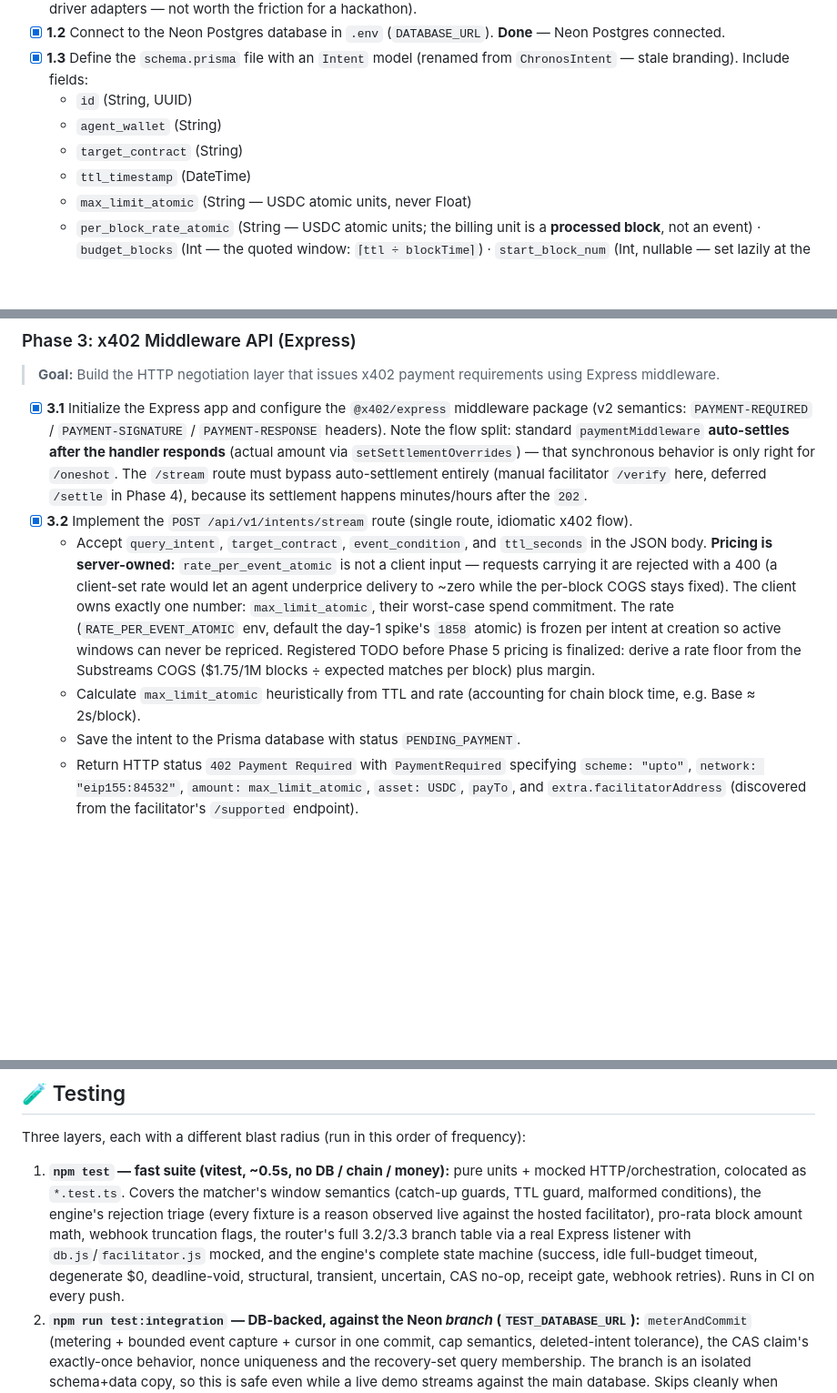
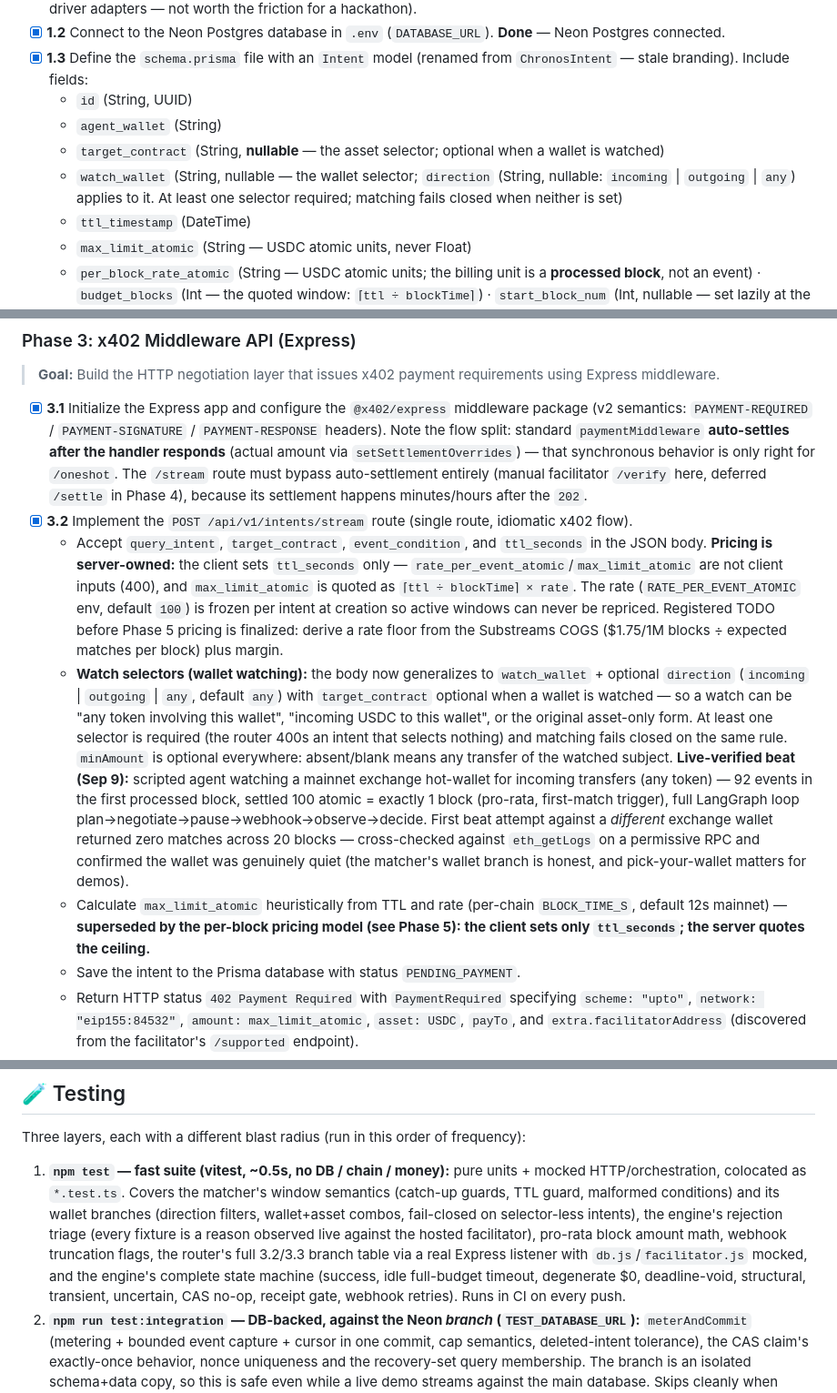
Before and after one commit to roderickhodgson/AgentTether, a Markdown page: README.md, 3 parts joined by grey strips. Shown at 91% size. GitHub-like rendering; blank space fills up the shorter version.

Commit message:
docs: wallet watching — scope note, schema, live beat, rpc debug lesson

```diff
--- a/README.md
+++ b/README.md
@@ -147,7 +147,8 @@ stateDiagram-v2
 - [x] **1.3** Define the `schema.prisma` file with an `Intent` model (renamed from `ChronosIntent` — stale branding). Include fields:
   - `id` (String, UUID)
   - `agent_wallet` (String)
-  - `target_contract` (String)
+  - `target_contract` (String, **nullable** — the asset selector; optional when a wallet is watched)
+  - `watch_wallet` (String, nullable — the wallet selector; `direction` (String, nullable: `incoming` | `outgoing` | `any`) applies to it. At least one selector required; matching fails closed when neither is set)
   - `ttl_timestamp` (DateTime)
   - `max_limit_atomic` (String — USDC atomic units, never Float)
   - `per_block_rate_atomic` (String — USDC atomic units; the billing unit is a **processed block**, not an event) · `budget_blocks` (Int — the quoted window: `⌈ttl ÷ blockTime⌉`) · `start_block_num` (Int, nullable — set lazily at the first in-window block the stream processes; billing is `cursor.blockNum − startBlockNum + 1`, computed, never a counter)
@@ -175,8 +176,9 @@ stateDiagram-v2
 > **Goal:** Build the HTTP negotiation layer that issues x402 payment requirements using Express middleware.
 - [x] **3.1** Initialize the Express app and configure the `@x402/express` middleware package (v2 semantics: `PAYMENT-REQUIRED` / `PAYMENT-SIGNATURE` / `PAYMENT-RESPONSE` headers). Note the flow split: standard `paymentMiddleware` **auto-settles after the handler responds** (actual amount via `setSettlementOverrides`) — that synchronous behavior is only right for `/oneshot`. The `/stream` route must bypass auto-settlement entirely (manual facilitator `/verify` here, deferred `/settle` in Phase 4), because its settlement happens minutes/hours after the `202`.
 - [x] **3.2** Implement the `POST /api/v1/intents/stream` route (single route, idiomatic x402 flow).
-  - Accept `query_intent`, `target_contract`, `event_condition`, and `ttl_seconds` in the JSON body. **Pricing is server-owned:** `rate_per_event_atomic` is not a client input — requests carrying it are rejected with a 400 (a client-set rate would let an agent underprice delivery to ~zero while the per-block COGS stays fixed). The client owns exactly one number: `max_limit_atomic`, their worst-case spend commitment. The rate (`RATE_PER_EVENT_ATOMIC` env, default the day-1 spike's `1858` atomic) is frozen per intent at creation so active windows can never be repriced. Registered TODO before Phase 5 pricing is finalized: derive a rate floor from the Substreams COGS ($1.75/1M blocks ÷ expected matches per block) plus margin.
-  - Calculate `max_limit_atomic` heuristically from TTL and rate (accounting for chain block time, e.g. Base ≈ 2s/block).
+  - Accept `query_intent`, `target_contract`, `event_condition`, and `ttl_seconds` in the JSON body. **Pricing is server-owned:** the client sets `ttl_seconds` only — `rate_per_event_atomic`/`max_limit_atomic` are not client inputs (400), and `max_limit_atomic` is quoted as `⌈ttl ÷ blockTime⌉ × rate`. The rate (`RATE_PER_EVENT_ATOMIC` env, default `100`) is frozen per intent at creation so active windows can never be repriced. Registered TODO before Phase 5 pricing is finalized: derive a rate floor from the Substreams COGS ($1.75/1M blocks ÷ expected matches per block) plus margin.
+  - **Watch selectors (wallet watching):** the body now generalizes to `watch_wallet` + optional `direction` (`incoming` | `outgoing` | `any`, default `any`) with `target_contract` optional when a wallet is watched — so a watch can be "any token involving this wallet", "incoming USDC to this wallet", or the original asset-only form. At least one selector is required (the router 400s an intent that selects nothing) and matching fails closed on the same rule. `minAmount` is optional everywhere: absent/blank means any transfer of the watched subject. **Live-verified beat (Sep 9):** scripted agent watching a mainnet exchange hot-wallet for incoming transfers (any token) — 92 events in the first processed block, settled 100 atomic = exactly 1 block (pro-rata, first-match trigger), full LangGraph loop plan→negotiate→pause→webhook→observe→decide. First beat attempt against a *different* exchange wallet returned zero matches across 20 blocks — cross-checked against `eth_getLogs` on a permissive RPC and confirmed the wallet was genuinely quiet (the matcher's wallet branch is honest, and pick-your-wallet matters for demos).
+  - Calculate `max_limit_atomic` heuristically from TTL and rate (per-chain `BLOCK_TIME_S`, default 12s mainnet) — **superseded by the per-block pricing model (see Phase 5): the client sets only `ttl_seconds`; the server quotes the ceiling.**
   - Save the intent to the Prisma database with status `PENDING_PAYMENT`.
   - Return HTTP status `402 Payment Required` with `PaymentRequired` specifying `scheme: "upto"`, `network: "eip155:84532"`, `amount: max_limit_atomic`, `asset: USDC`, `payTo`, and `extra.facilitatorAddress` (discovered from the facilitator's `/supported` endpoint).
 - [x] **3.3** On the client's retry with the `PAYMENT-SIGNATURE` header (containing the Permit2 `permitWitnessTransferFrom` authorization):
@@ -282,7 +284,7 @@ The gap was exercised at 30s and 300s; both runs transferred exactly `1858` atom
 
 Three layers, each with a different blast radius (run in this order of frequency):
 
-1. **`npm test` — fast suite (vitest, ~0.5s, no DB / chain / money):** pure units + mocked HTTP/orchestration, colocated as `*.test.ts`. Covers the matcher's window semantics (catch-up guards, TTL guard, malformed conditions), the engine's rejection triage (every fixture is a reason observed live against the hosted facilitator), pro-rata block amount math, webhook truncation flags, the router's full 3.2/3.3 branch table via a real Express listener with `db.js`/`facilitator.js` mocked, and the engine's complete state machine (success, idle full-budget timeout, degenerate $0, deadline-void, structural, transient, uncertain, CAS no-op, receipt gate, webhook retries). Runs in CI on every push.
+1. **`npm test` — fast suite (vitest, ~0.5s, no DB / chain / money):** pure units + mocked HTTP/orchestration, colocated as `*.test.ts`. Covers the matcher's window semantics (catch-up guards, TTL guard, malformed conditions) and its wallet branches (direction filters, wallet+asset combos, fail-closed on selector-less intents), the engine's rejection triage (every fixture is a reason observed live against the hosted facilitator), pro-rata block amount math, webhook truncation flags, the router's full 3.2/3.3 branch table via a real Express listener with `db.js`/`facilitator.js` mocked, and the engine's complete state machine (success, idle full-budget timeout, degenerate $0, deadline-void, structural, transient, uncertain, CAS no-op, receipt gate, webhook retries). Runs in CI on every push.
 2. **`npm run test:integration` — DB-backed, against the Neon *branch* (`TEST_DATABASE_URL`):** `meterAndCommit` (metering + bounded event capture + cursor in one commit, cap semantics, deleted-intent tolerance), the CAS claim's exactly-once behavior, nonce uniqueness and the recovery-set query membership. The branch is an isolated schema+data copy, so this is safe even while a live demo streams against the main database. Skips cleanly when `TEST_DATABASE_URL` is unset.
 3. **`npm run verify:live` — the money-moving layer (manual, pre-demo):** the spikes (`stream-client.ts` → `settlement-e2e.ts`) against the real chain, real facilitator and real testnet USDC. Deliberately never automated in CI.
 
```
Also changed, not shown: other parts of README.md (+1 -1 lines), AGENTS.md (+2 -1 lines).
